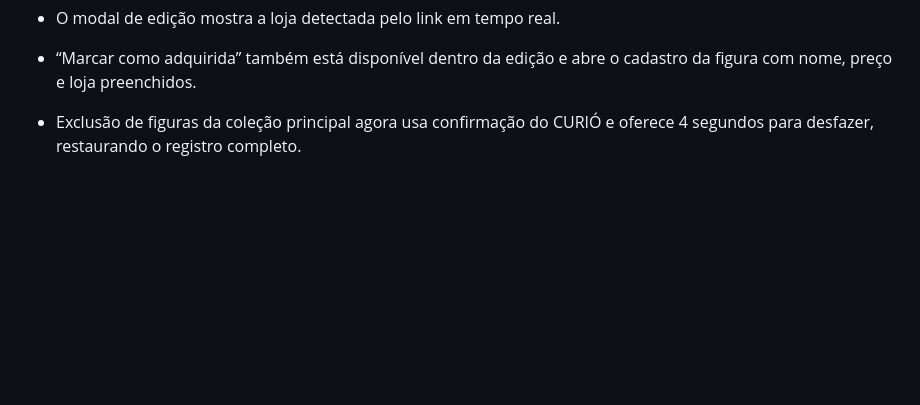
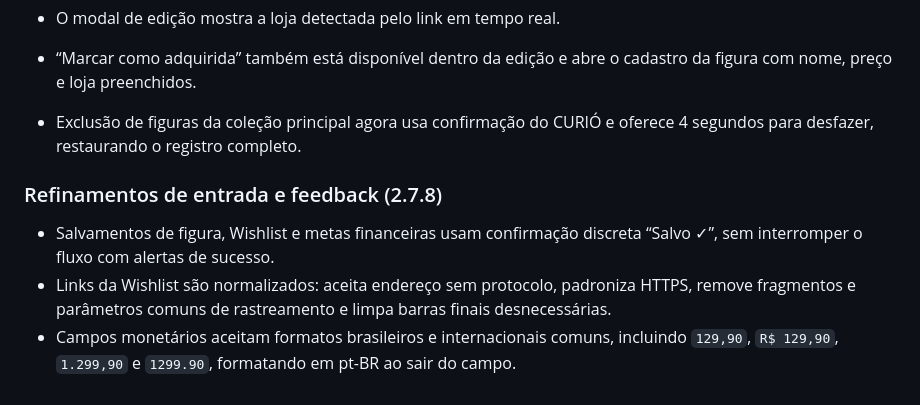
Before and after one commit to SaileOnerb/curio, a Markdown page: README.md, the part around the change. GitHub-like rendering; blank space fills up the shorter version.

Commit message:
Document save, URL and money refinements

```diff
--- a/README.md
+++ b/README.md
@@ -230,3 +230,8 @@ Preview hospedado via GitHub Pages/HTTPS. Faça backups regularmente antes de tr
 - “Marcar como adquirida” também está disponível dentro da edição e abre o cadastro da figura com nome, preço e loja preenchidos.
 
 - Exclusão de figuras da coleção principal agora usa confirmação do CURIÓ e oferece 4 segundos para desfazer, restaurando o registro completo.
+
+### Refinamentos de entrada e feedback (2.7.8)
+- Salvamentos de figura, Wishlist e metas financeiras usam confirmação discreta “Salvo ✓”, sem interromper o fluxo com alertas de sucesso.
+- Links da Wishlist são normalizados: aceita endereço sem protocolo, padroniza HTTPS, remove fragmentos e parâmetros comuns de rastreamento e limpa barras finais desnecessárias.
+- Campos monetários aceitam formatos brasileiros e internacionais comuns, incluindo `129,90`, `R$ 129,90`, `1.299,90` e `1299.90`, formatando em pt-BR ao sair do campo.
```
